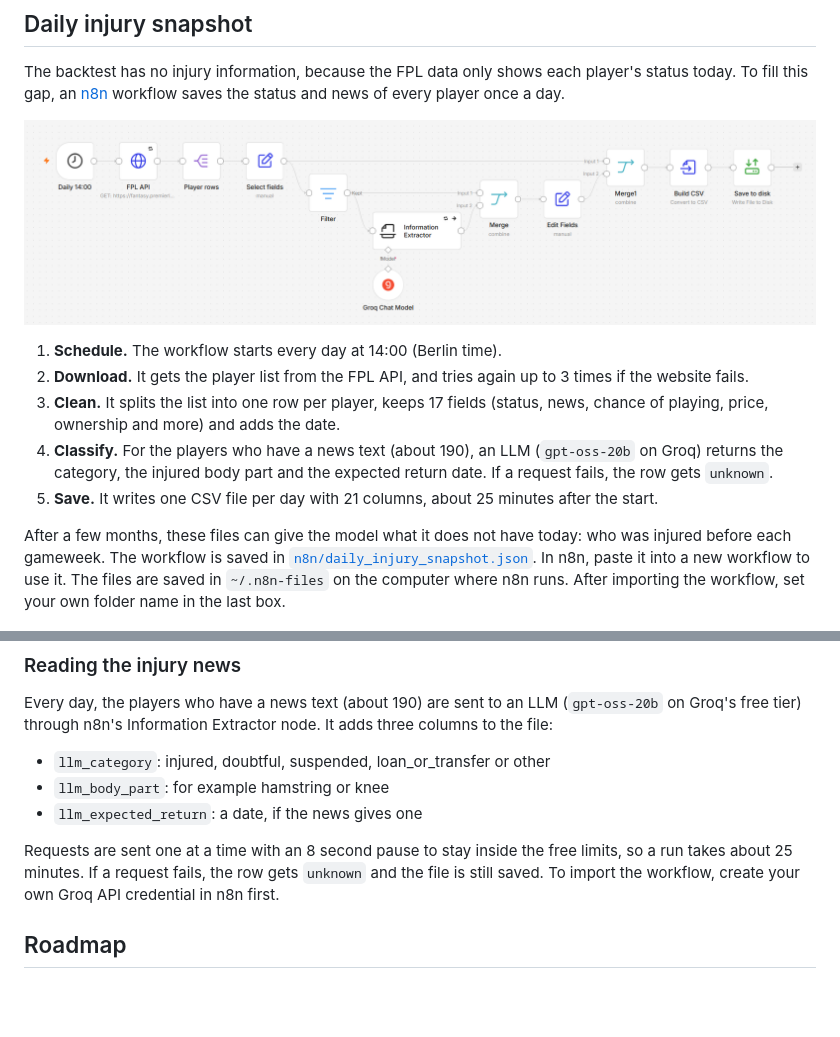
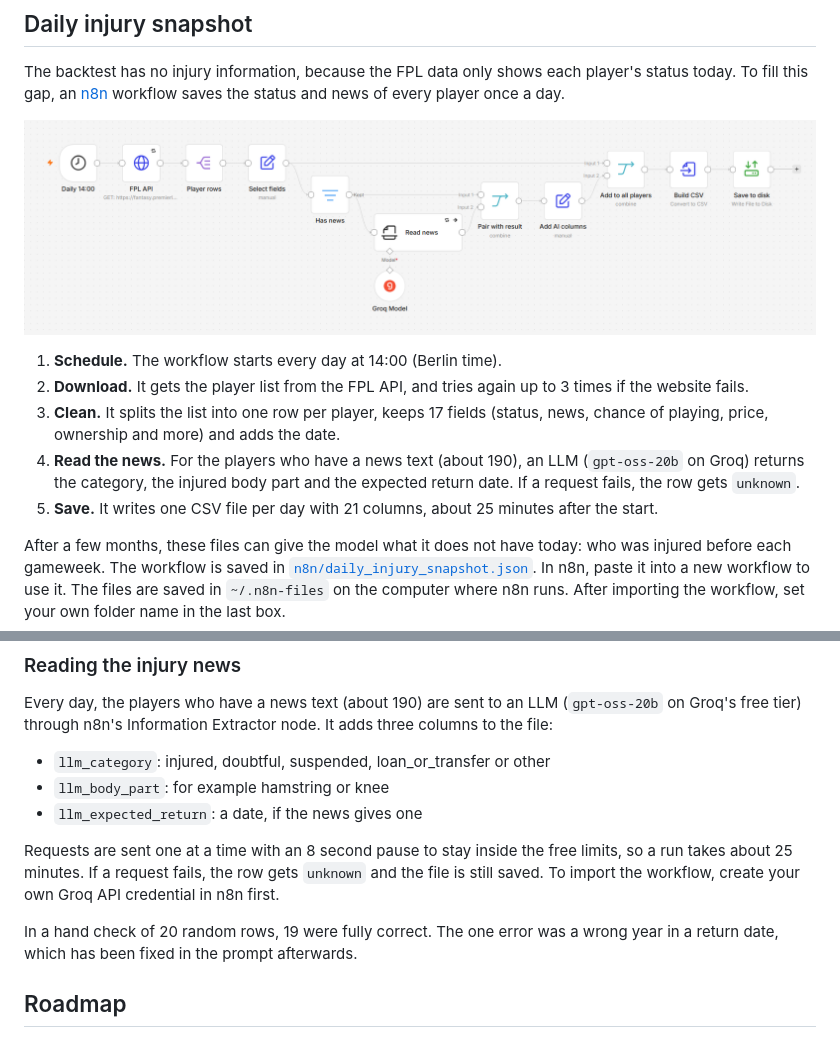
Before and after one commit to ArvellLeoputra/fpl-points-predictor, a Markdown page: README.md, 2 parts joined by grey strips. Rendered like a GitHub page; pictures changed too: docs/n8n_workflow.png; blank space fills up the shorter version.

```diff
--- a/README.md
+++ b/README.md
@@ -168,14 +168,14 @@ python -m src.plots.terminal                              # example squad
 The backtest has no injury information, because the FPL data only shows each player's status today. To fill this gap, an [n8n](https://n8n.io) workflow saves the status and news of every player once a day.
 
 <p align="center">
-  <img src="docs/n8n_workflow.png" alt="The n8n workflow for the daily injury snapshot" width="1400">
+  <img src="docs/n8n_workflow.png" alt="The n8n workflow for the daily injury snapshot" width="1300">
 </p>
 
 1. **Schedule.** The workflow starts every day at 14:00 (Berlin time).
 2. **Download.** It gets the player list from the FPL API, and tries again up to 3 times if the website fails.
 3. **Clean.** It splits the list into one row per player, keeps 17 fields (status, news, chance of playing, price, ownership and more) and adds the date.
-4. **Classify.** For the players who have a news text (about 190), an LLM (`gpt-oss-20b` on Groq) returns the category, the injured body part and the expected return date. If a request fails, the row gets `unknown`.
-5.  **Save.** It writes one CSV file per day with 21 columns, about 25 minutes after the start.
+4. **Read the news.** For the players who have a news text (about 190), an LLM (`gpt-oss-20b` on Groq) returns the category, the injured body part and the expected return date. If a request fails, the row gets `unknown`.
+5. **Save.** It writes one CSV file per day with 21 columns, about 25 minutes after the start.
 
 After a few months, these files can give the model what it does not have today: who was injured before each gameweek. The workflow is saved in [`n8n/daily_injury_snapshot.json`](n8n/daily_injury_snapshot.json). In n8n, paste it into a new workflow to use it. The files are saved in `~/.n8n-files` on the computer where n8n runs. After importing the workflow, set your own folder name in the last box.
 
@@ -189,6 +189,8 @@ Every day, the players who have a news text (about 190) are sent to an LLM (`gpt
 
 Requests are sent one at a time with an 8 second pause to stay inside the free limits, so a run takes about 25 minutes. If a request fails, the row gets `unknown` and the file is still saved. To import the workflow, create your own Groq API credential in n8n first.
 
+In a hand check of 20 random rows, 19 were fully correct. The one error was a wrong year in a return date, which has been fixed in the prompt afterwards.
+
 ## Roadmap
 
 - Transfers between gameweeks (1 free transfer per gameweek, −4 points for each extra one) and automatic substitutions
```
